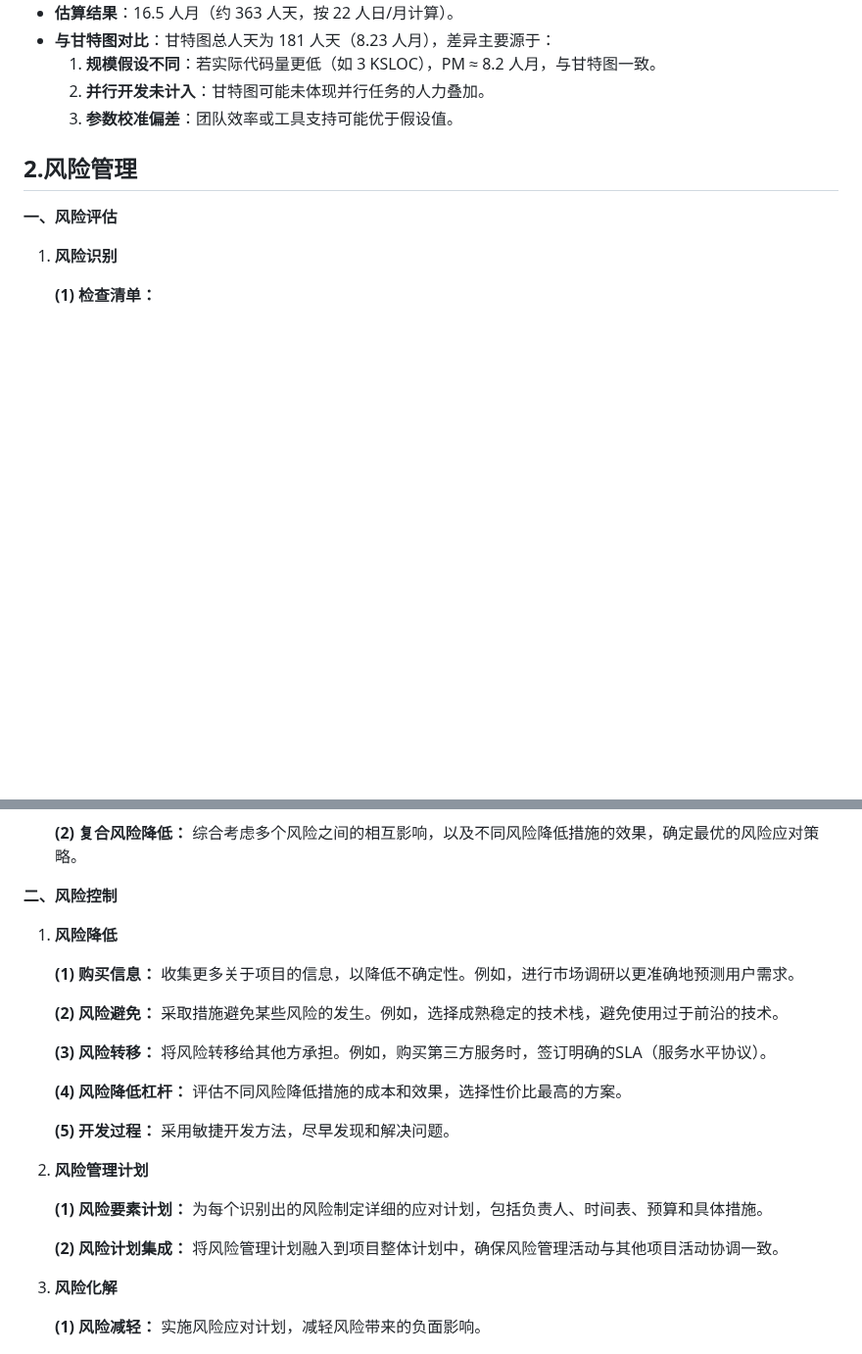
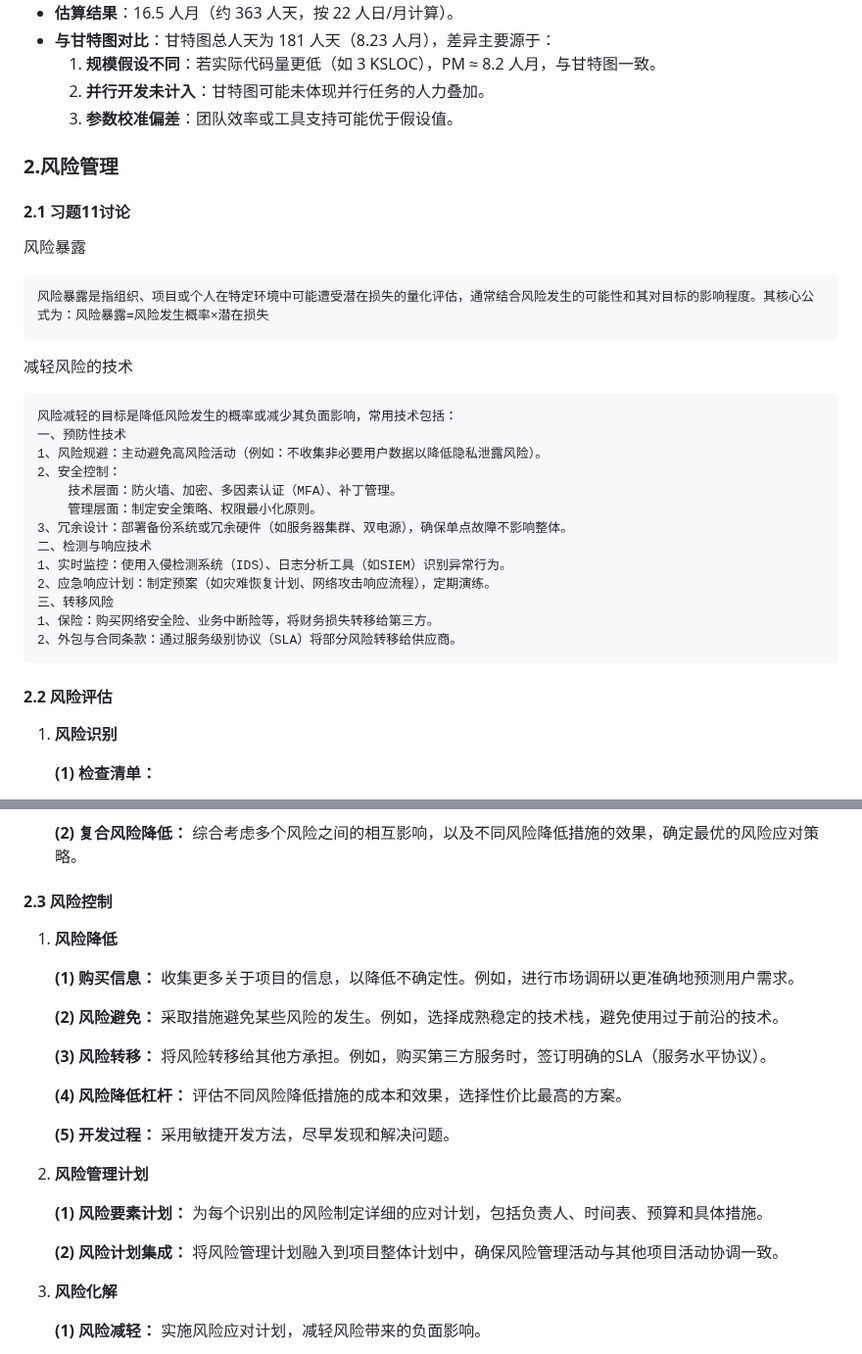
Before and after one commit to WHYFeature/SoftwareEngineering, a Markdown page: 会议纪要/2025-4-11.md, 2 parts joined by grey strips. Shown at 98% size. GitHub-like rendering; blank space fills up the shorter version.

````diff
--- a/会议纪要/2025-4-11.md
+++ b/会议纪要/2025-4-11.md
@@ -104,9 +104,35 @@ $$
   2. **并行开发未计入**：甘特图可能未体现并行任务的人力叠加。
   3. **参数校准偏差**：团队效率或工具支持可能优于假设值。
 
-## 2.风险管理
+### 2.风险管理
 
-**一、风险评估**
+#### 2.1 习题11讨论
+
+风险暴露
+
+```
+风险暴露是指组织、项目或个人在特定环境中可能遭受潜在损失的量化评估，通常结合风险发生的可能性和其对目标的影响程度。其核心公式为：风险暴露=风险发生概率×潜在损失
+```
+
+减轻风险的技术
+
+```
+风险减轻的目标是降低风险发生的概率或减少其负面影响，常用技术包括：
+一、预防性技术
+1、风险规避：主动避免高风险活动（例如：不收集非必要用户数据以降低隐私泄露风险）。
+2、安全控制：
+	技术层面：防火墙、加密、多因素认证（MFA）、补丁管理。
+	管理层面：制定安全策略、权限最小化原则。
+3、冗余设计：部署备份系统或冗余硬件（如服务器集群、双电源），确保单点故障不影响整体。
+二、检测与响应技术
+1、实时监控：使用入侵检测系统（IDS）、日志分析工具（如SIEM）识别异常行为。
+2、应急响应计划：制定预案（如灾难恢复计划、网络攻击响应流程），定期演练。
+三、转移风险
+1、保险：购买网络安全险、业务中断险等，将财务损失转移给第三方。
+2、外包与合同条款：通过服务级别协议（SLA）将部分风险转移给供应商。
+```
+
+#### 2.2 风险评估
 
 1. **风险识别**
 
@@ -166,7 +194,7 @@ $$
 
    **(2) 复合风险降低：** 综合考虑多个风险之间的相互影响，以及不同风险降低措施的效果，确定最优的风险应对策略。
 
-**二、风险控制**
+#### 2.3 风险控制
 
 1. **风险降低**
 
@@ -179,11 +207,13 @@ $$
    **(4) 风险降低杠杆：** 评估不同风险降低措施的成本和效果，选择性价比最高的方案。
 
    **(5) 开发过程：** 采用敏捷开发方法，尽早发现和解决问题。
+
 2. **风险管理计划**
 
    **(1) 风险要素计划：** 为每个识别出的风险制定详细的应对计划，包括负责人、时间表、预算和具体措施。
 
    **(2) 风险计划集成：** 将风险管理计划融入到项目整体计划中，确保风险管理活动与其他项目活动协调一致。
+
 3. **风险化解**
 
    **(1) 风险减轻：** 实施风险应对计划，减轻风险带来的负面影响。
````
Also changed, not shown: other parts of 会议纪要/2025-4-11.md (+16 -14 lines).
